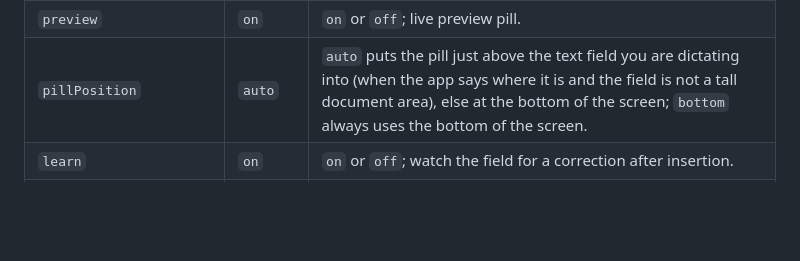
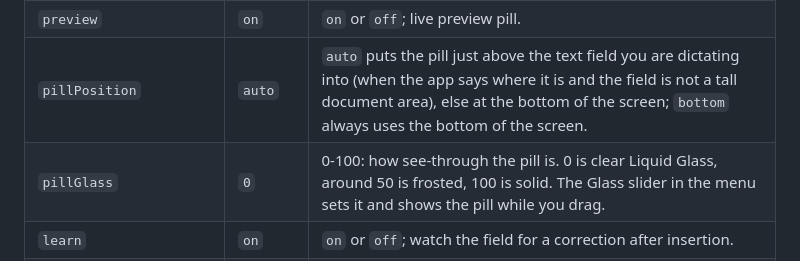
Before and after one commit to StopBanning/larynx, a Markdown page: docs/SETTINGS.md, the part around the change. Rendered like a GitHub page; blank space fills up the shorter version.

```diff
--- a/docs/SETTINGS.md
+++ b/docs/SETTINGS.md
@@ -30,6 +30,7 @@ override allows a later `defaults write` for that key to take effect again.
 | `devTerms` | `on` | `on` or `off`; include the built-in developer term list in vocabulary. |
 | `preview` | `on` | `on` or `off`; live preview pill. |
 | `pillPosition` | `auto` | `auto` puts the pill just above the text field you are dictating into (when the app says where it is and the field is not a tall document area), else at the bottom of the screen; `bottom` always uses the bottom of the screen. |
+| `pillGlass` | `0` | 0-100: how see-through the pill is. 0 is clear Liquid Glass, around 50 is frosted, 100 is solid. The Glass slider in the menu sets it and shows the pill while you drag. |
 | `learn` | `on` | `on` or `off`; watch the field for a correction after insertion. |
 | `keys` | `""` | Comma-separated `fn,rightOption,rightCommand,rightControl`; empty means Fn, Right Option, Right Command. `--key` overrides it; menu key changes also update the active listener. |
 | `loginItemSet` | `false` | Internal boolean: first-run login-item setup has been attempted. Actual login-item status comes from macOS. |
```
Also changed, not shown: CHANGELOG.md (+3 -2 lines), README.md (+10 -9 lines), docs/images/pill-glass-clear.png (added), docs/images/pill-glass-frosted.png (added), docs/images/pill-glass-solid.png (added), docs/images/pill-transcribing.png (deleted), docs/images/pill-words.png (deleted), 4 other files.
